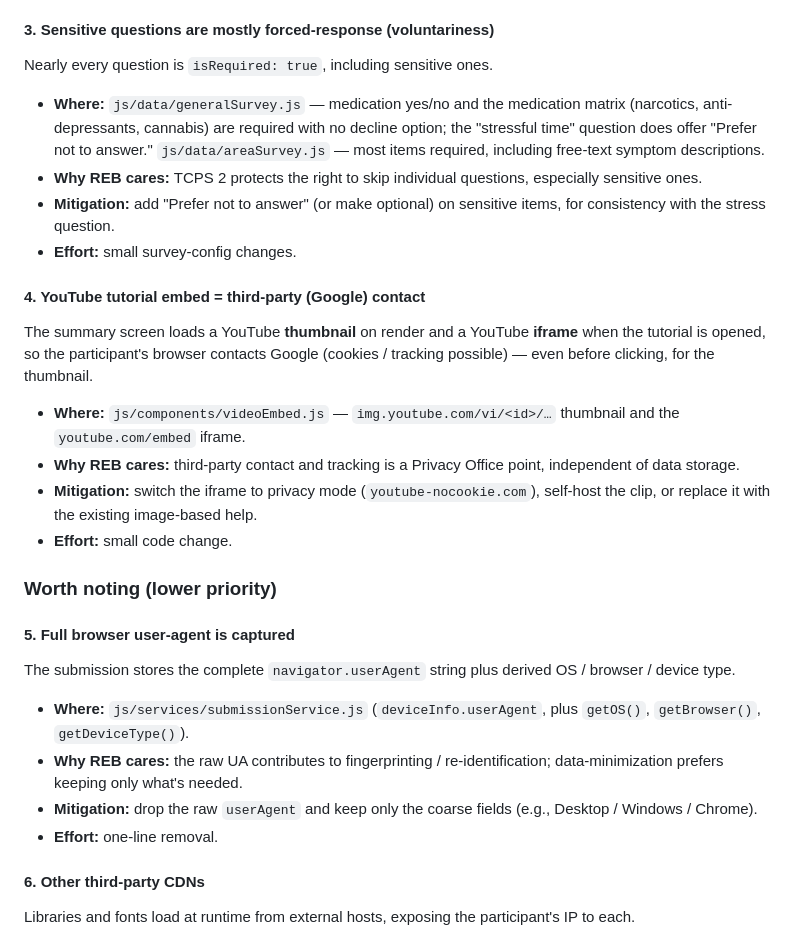
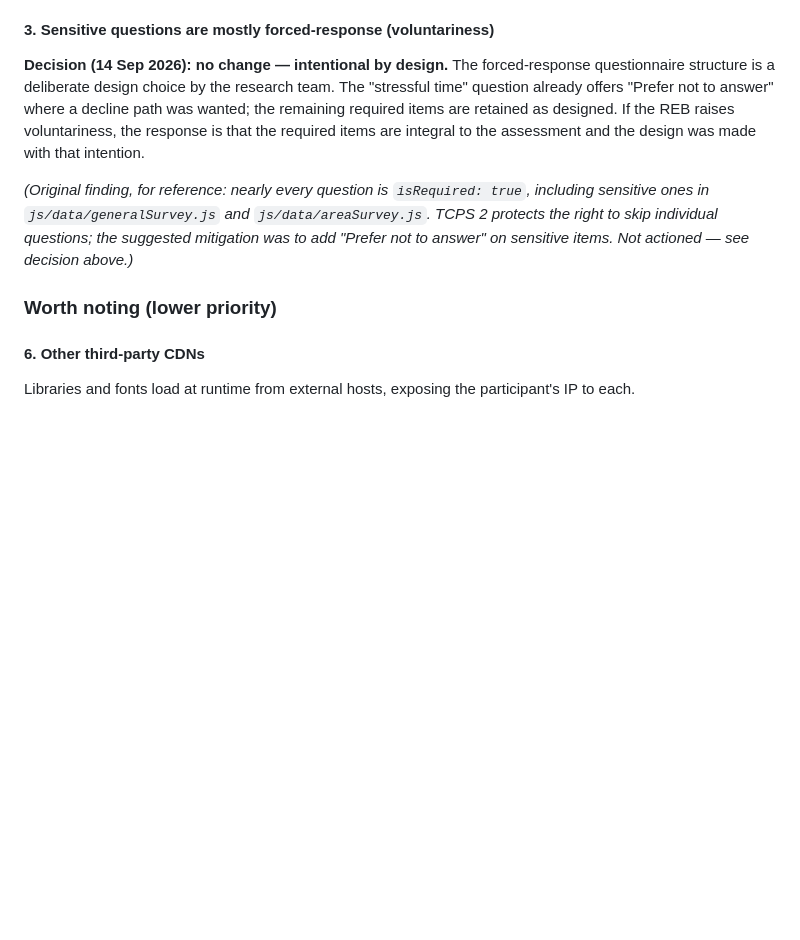
Before and after one commit to Jamie215/3d_bodymap, a Markdown page: REB_APPLICATION_REVIEW.md, the part around one of its changes. Rendered like a GitHub page; blank space fills up the shorter version.

```diff
--- a/REB_APPLICATION_REVIEW.md
+++ b/REB_APPLICATION_REVIEW.md
@@ -64,45 +64,20 @@ details.
 - **Effort:** wording (survey text) + an analysis-stage process.
 
 #### 3. Sensitive questions are mostly forced-response (voluntariness)
-Nearly every question is `isRequired: true`, including sensitive ones.
+**Decision (14 Sep 2026): no change — intentional by design.** The forced-response
+questionnaire structure is a deliberate design choice by the research team. The
+"stressful time" question already offers "Prefer not to answer" where a decline
+path was wanted; the remaining required items are retained as designed. If the
+REB raises voluntariness, the response is that the required items are integral to
+the assessment and the design was made with that intention.
 
-- **Where:** `js/data/generalSurvey.js` — medication yes/no and the medication
-  matrix (narcotics, anti-depressants, cannabis) are required with no decline
-  option; the "stressful time" question does offer "Prefer not to answer."
-  `js/data/areaSurvey.js` — most items required, including free-text symptom
-  descriptions.
-- **Why REB cares:** TCPS 2 protects the right to skip individual questions,
-  especially sensitive ones.
-- **Mitigation:** add "Prefer not to answer" (or make optional) on sensitive
-  items, for consistency with the stress question.
-- **Effort:** small survey-config changes.
-
-#### 4. YouTube tutorial embed = third-party (Google) contact
-The summary screen loads a YouTube **thumbnail** on render and a YouTube
-**iframe** when the tutorial is opened, so the participant's browser contacts
-Google (cookies / tracking possible) — even before clicking, for the thumbnail.
-
-- **Where:** `js/components/videoEmbed.js` — `img.youtube.com/vi/<id>/…` thumbnail
-  and the `youtube.com/embed` iframe.
-- **Why REB cares:** third-party contact and tracking is a Privacy Office point,
-  independent of data storage.
-- **Mitigation:** switch the iframe to privacy mode (`youtube-nocookie.com`),
-  self-host the clip, or replace it with the existing image-based help.
-- **Effort:** small code change.
+_(Original finding, for reference: nearly every question is `isRequired: true`,
+including sensitive ones in `js/data/generalSurvey.js` and `js/data/areaSurvey.js`.
+TCPS 2 protects the right to skip individual questions; the suggested mitigation
+was to add "Prefer not to answer" on sensitive items. Not actioned — see decision
+above.)_
 
 ### Worth noting (lower priority)
-
-#### 5. Full browser user-agent is captured
-The submission stores the complete `navigator.userAgent` string plus derived
-OS / browser / device type.
-
-- **Where:** `js/services/submissionService.js` (`deviceInfo.userAgent`, plus
-  `getOS()`, `getBrowser()`, `getDeviceType()`).
-- **Why REB cares:** the raw UA contributes to fingerprinting / re-identification;
-  data-minimization prefers keeping only what's needed.
-- **Mitigation:** drop the raw `userAgent` and keep only the coarse fields
-  (e.g., Desktop / Windows / Chrome).
-- **Effort:** one-line removal.
 
 #### 6. Other third-party CDNs
 Libraries and fonts load at runtime from external hosts, exposing the
```
Also changed, not shown: other parts of REB_APPLICATION_REVIEW.md (+33 -13 lines).
